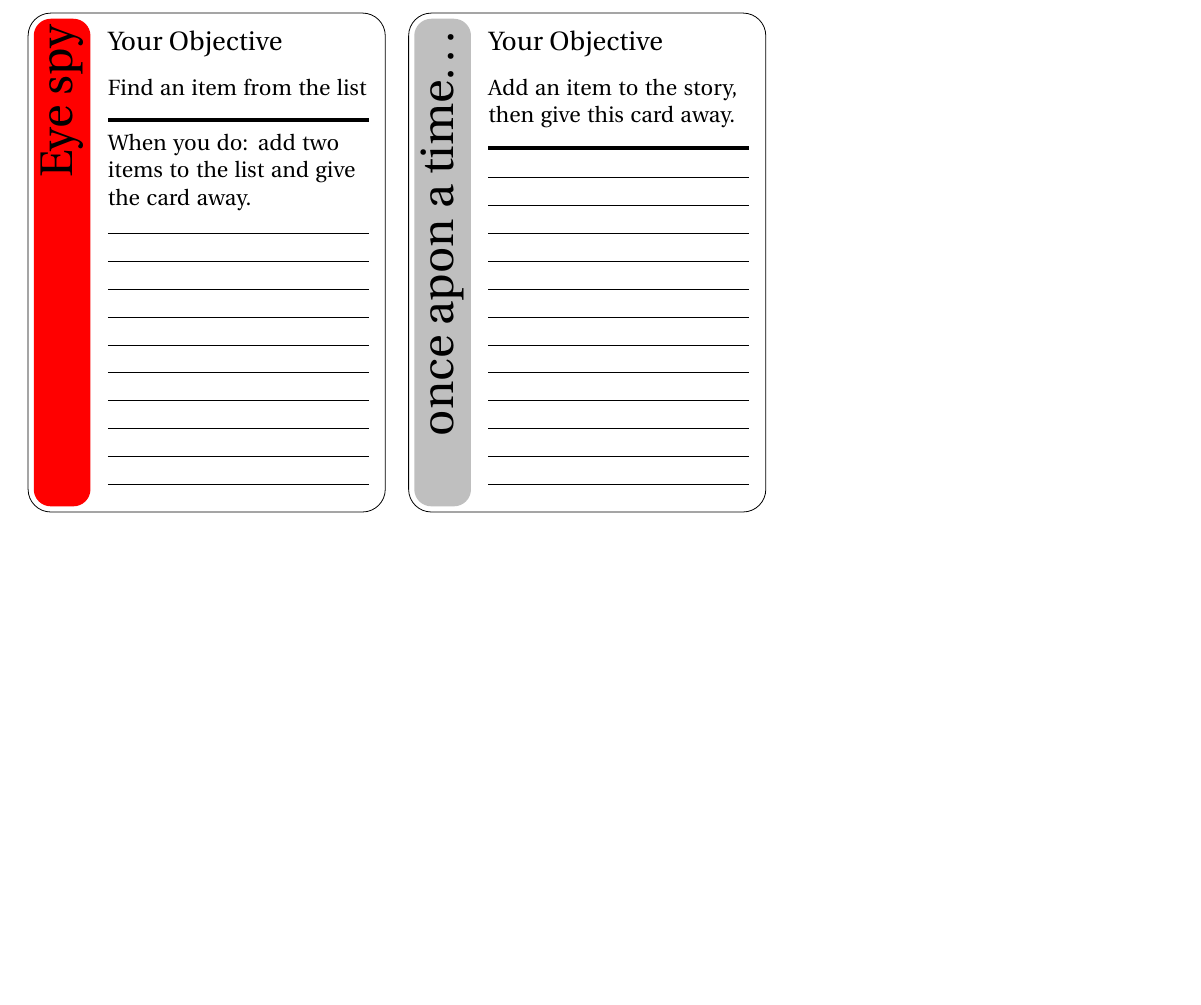
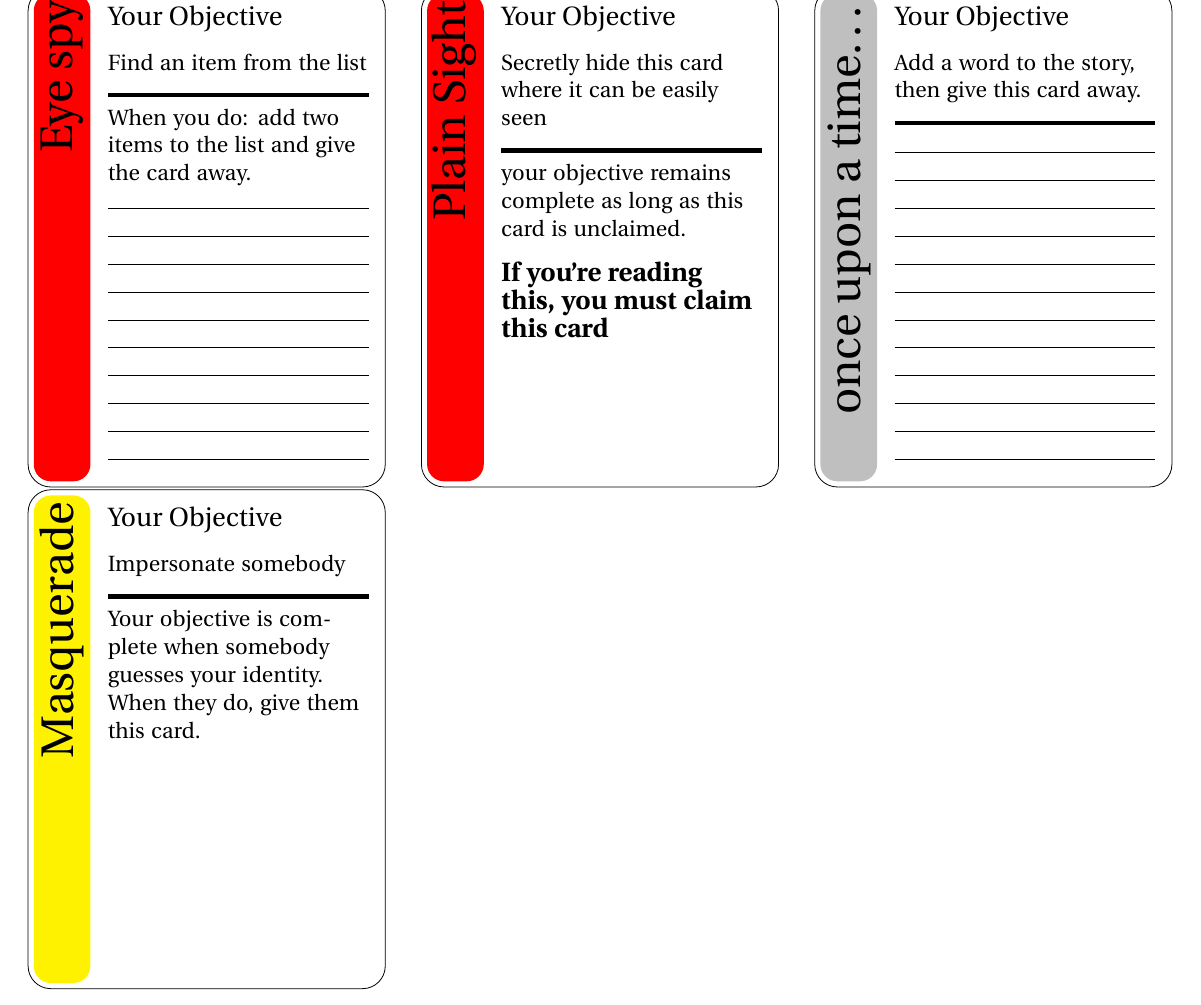
Before and after one commit to Hegz/sneakycards, a LaTeX document (Cards.tex): part of page 2 of 2, cut so that both start at the same text, the shorter picture padded with empty space. Compiled offline with pdfLaTeX.

Commit message:
Updates and spelling corrections

```diff
--- a/Cards.tex
+++ b/Cards.tex
@@ -97,13 +97,29 @@
 	\renewcommand{\topcontent}{Find an item from the list}
 	\renewcommand{\bottomcontent}{When you do: add two items to the list and give the card away.\\\hrulefill\\\hrulefill\\\hrulefill\\\hrulefill\\\hrulefill\\\hrulefill\\\hrulefill\\\hrulefill\\\hrulefill\\\hrulefill}
 	\printcard
+\renewcommand{\stripcolor}{red}
+	\renewcommand{\striptext}{Plain Sight}
+	\renewcommand{\topcontent}{Secretly hide this card where it can be easily seen}
+	\renewcommand{\bottomcontent}{your objective remains complete as long as this card is unclaimed.\\\vspace{3mm}{\bfseries \Large If you're reading this, you must claim this card}}
+	\printcard
 \renewcommand{\stripcolor}{lightgray}
-	\renewcommand{\striptext}{once apon a time\ldots}
-	\renewcommand{\topcontent}{Add an item to the story, then give this card away.}
+	\renewcommand{\striptext}{once upon a time\ldots}
+	\renewcommand{\topcontent}{Add a word to the story, then give this card away.}
 	\renewcommand{\bottomcontent}{\hrulefill\\\hrulefill\\\hrulefill\\\hrulefill\\\hrulefill\\\hrulefill\\\hrulefill\\\hrulefill\\\hrulefill\\\hrulefill\\\hrulefill\\\hrulefill}
 	\printcard
+\renewcommand{\stripcolor}{yellow}
+	\renewcommand{\striptext}{Masquerade}
+	\renewcommand{\topcontent}{Impersonate somebody}
+	\renewcommand{\bottomcontent}{Your objective is complete when somebody guesses your identity.  When they do, give them this card.}
+	\printcard
 \end{document}
-
+%BLUE cards test your audacity and chutzpah.
+%YELLOW cards require sneakiness and espionage skills.
+%RED cards involve finding things - and not just objects.
+%GREEN cards are about goodwill and giving to others.
+%PURPLE cards will plague your brain with puzzles.
+%ORANGE cards challenge you to create art with purpose.
+%SILVER cards are information cards.
 % -- Defeat somebody in a duel.
 %Your objective: Get revenge. Give the revengee this card.
 %Your objective: reverse hustle someone. Forcibly give them money, then give them this card.
```
Also changed, not shown: Cards.pdf, Cards.tex (4 more changed lines).
